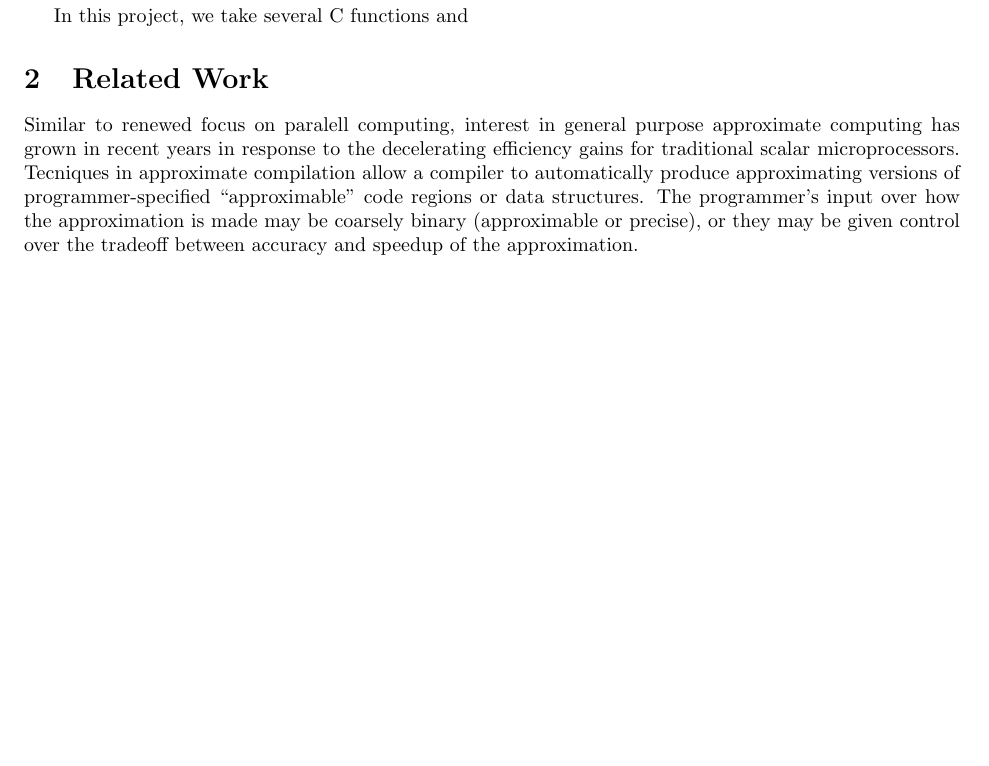
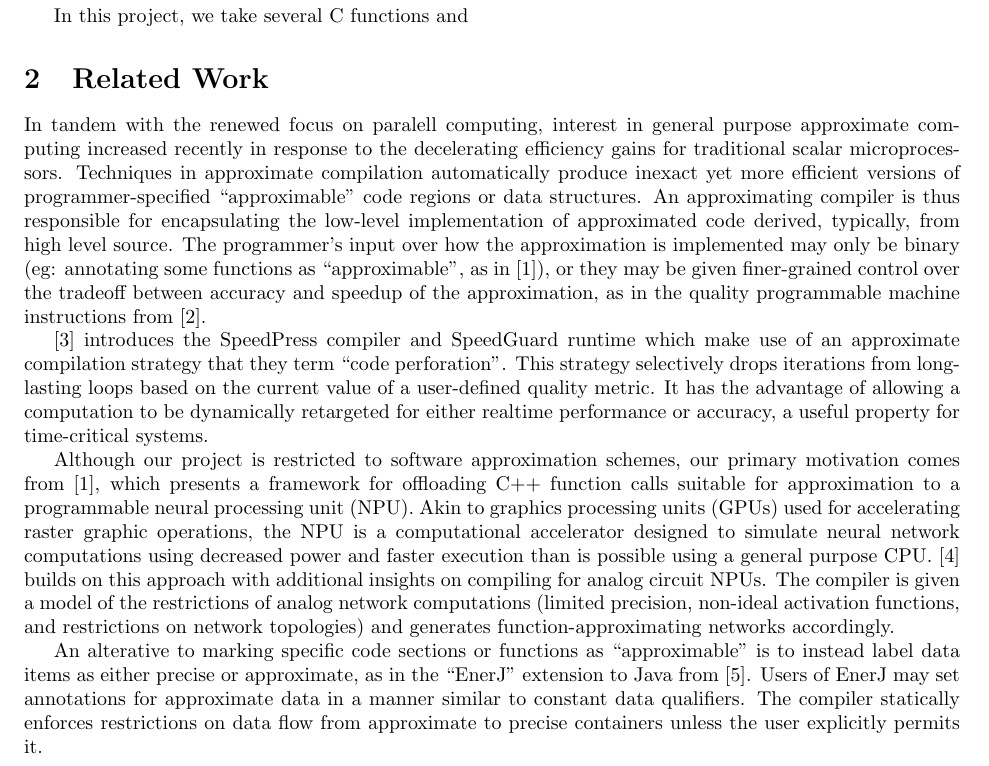
Before and after one commit to bhumbers/745approx, a LaTeX document (finalreport/finalreport.tex): part of page 1 of 2, cut so that both start at the same text, the shorter picture padded with empty space. Compiled offline with pdfLaTeX.

Commit message:
Related Work section filled out

```diff
--- a/finalreport/finalreport.tex
+++ b/finalreport/finalreport.tex
@@ -16,9 +16,13 @@ Approximate computing is a method of computation that sacrifices accuracy for co
 In this project, we take several C functions and
 
 \section{Related Work}
-Similar to renewed focus on paralell computing, interest in general purpose approximate computing has grown in recent years in response to the decelerating efficiency gains for traditional scalar microprocessors. Tecniques in approximate compilation allow a compiler to automatically produce approximating versions of programmer-specified ``approximable'' code regions or data structures. The programmer's input over how the approximation is made may be coarsely binary (approximable or precise), or they may be given control over the tradeoff between accuracy and speedup of the approximation.
+In tandem with the renewed focus on paralell computing, interest in general purpose approximate computing increased recently in response to the decelerating efficiency gains for traditional scalar microprocessors. Techniques in approximate compilation automatically produce inexact yet more efficient versions of programmer-specified ``approximable'' code regions or data structures. An approximating compiler is thus responsible for encapsulating the low-level implementation of approximated code derived, typically, from high level source. The programmer's input over how the approximation is implemented may only be binary (eg: annotating some functions as ``approximable'', as in \cite{Esmaeilzadeh12}), or they may be given finer-grained control over the tradeoff between accuracy and speedup of the approximation, as in the quality programmable machine instructions from \cite{Venkataramani13}.
 
-\cite{Agarwal09} \cite{Sampson11} \cite{Esmaeilzadeh12} \cite{Venkataramani13} \cite{Amant14}
+\cite{Agarwal09} introduces the SpeedPress compiler and SpeedGuard runtime which make use of an approximate compilation strategy that they term ``code perforation''. This strategy selectively drops iterations from long-lasting loops based on the current value of a user-defined quality metric. It has the advantage of allowing a computation to be dynamically retargeted for either realtime performance or accuracy, a useful property for time-critical systems.
+
+Although our project is restricted to software approximation schemes, our primary motivation comes from \cite{Esmaeilzadeh12}, which presents a framework for offloading C++ function calls suitable for approximation to a programmable neural processing unit (NPU). Akin to graphics processing units (GPUs) used for accelerating raster graphic operations, the NPU is a computational accelerator designed to simulate neural network computations using decreased power and faster execution than is possible using a general purpose CPU. \cite{Amant14} builds on this approach with additional insights on compiling for analog circuit NPUs. The compiler is given a model of the restrictions of analog network computations (limited precision, non-ideal activation functions, and restrictions on network topologies) and generates function-approximating networks accordingly.
+
+An alterative to marking specific code sections or functions as ``approximable'' is to instead label data items as either precise or approximate, as in the ``EnerJ'' extension to Java from \cite{Sampson11}. Users of EnerJ may set annotations for approximate data in a manner similar to constant data qualifiers. The compiler statically enforces restrictions on data flow from approximate to precise containers unless the user explicitly permits it.
 
 \section{Method}
 
```
